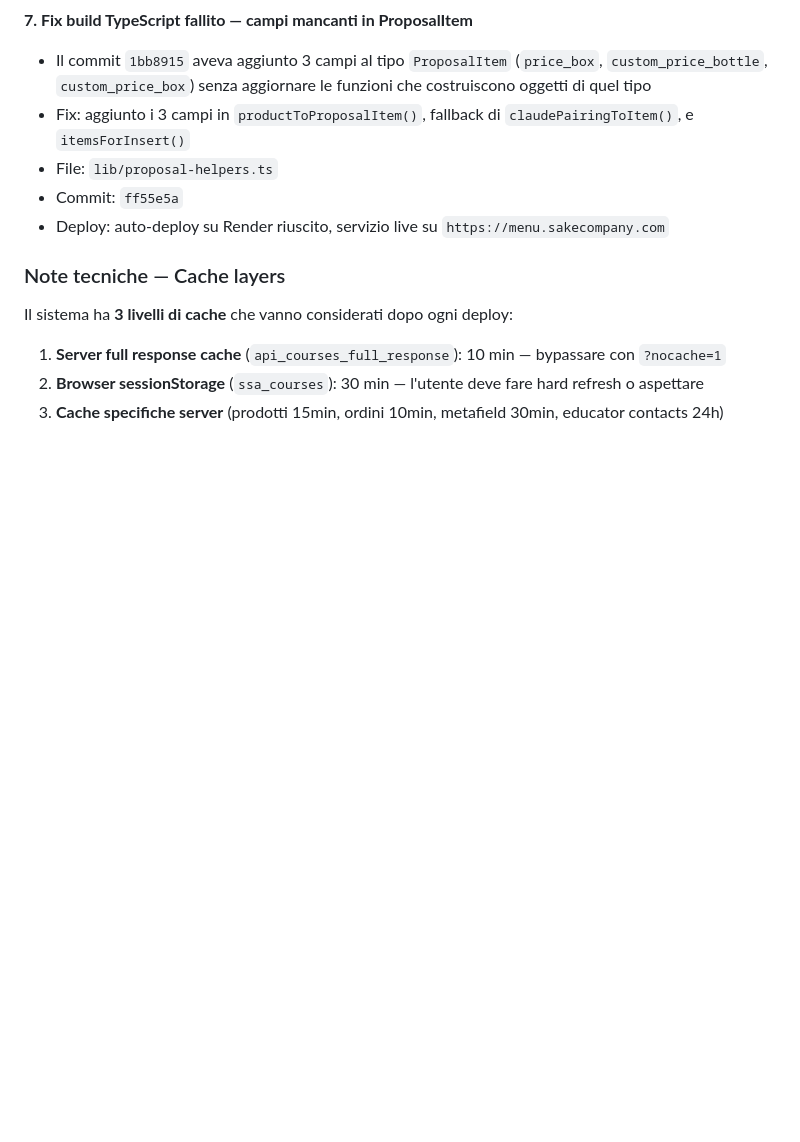
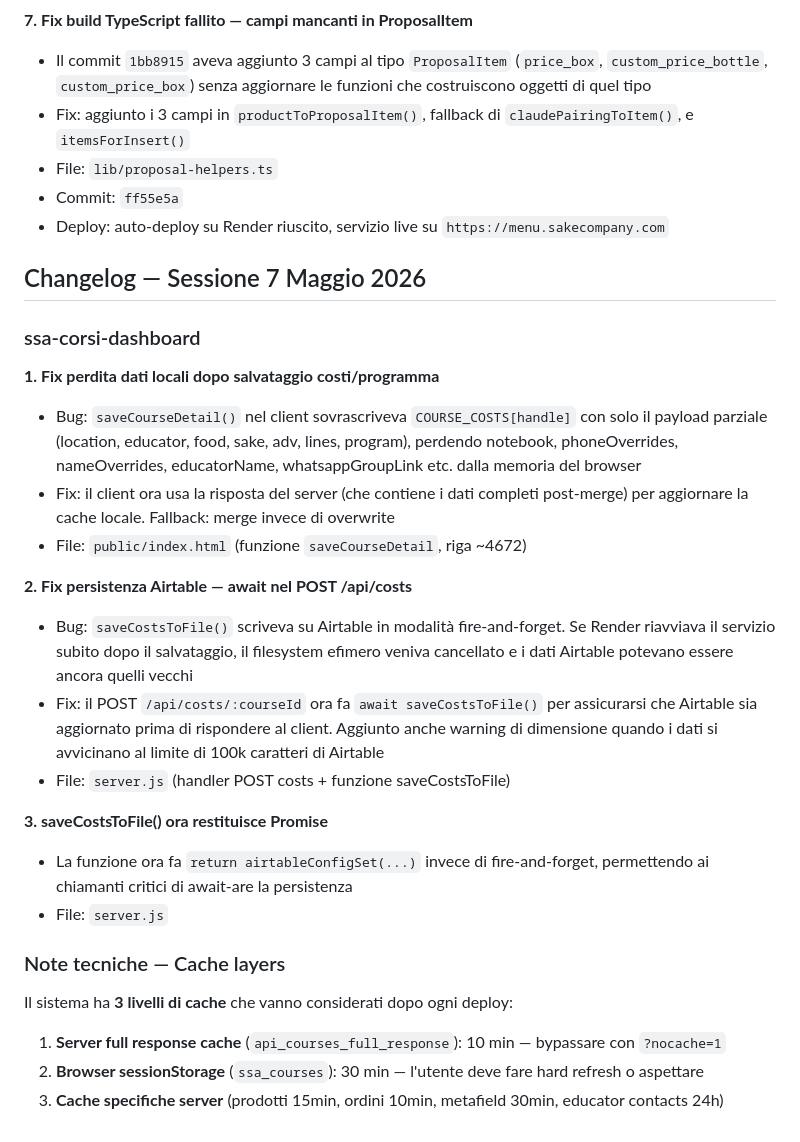
Before and after one commit to ferraboschi/ssa-corsi-dashboard, a Markdown page: CLAUDE.md, the part around the change. GitHub-like rendering; blank space fills up the shorter version.

Commit message:
docs: document May 7 session fixes in CLAUDE.md
Co-Authored-By: Claude Opus 4.6 <noreply@anthropic.com>

```diff
--- a/CLAUDE.md
+++ b/CLAUDE.md
@@ -394,6 +394,24 @@ I dati del corso (tipo, data, città) vengono estratti dall'handle del prodotto
 - Commit: `ff55e5a`
 - Deploy: auto-deploy su Render riuscito, servizio live su `https://menu.sakecompany.com`
 
+## Changelog — Sessione 7 Maggio 2026
+
+### ssa-corsi-dashboard
+
+**1. Fix perdita dati locali dopo salvataggio costi/programma**
+- Bug: `saveCourseDetail()` nel client sovrascriveva `COURSE_COSTS[handle]` con solo il payload parziale (location, educator, food, sake, adv, lines, program), perdendo notebook, phoneOverrides, nameOverrides, educatorName, whatsappGroupLink etc. dalla memoria del browser
+- Fix: il client ora usa la risposta del server (che contiene i dati completi post-merge) per aggiornare la cache locale. Fallback: merge invece di overwrite
+- File: `public/index.html` (funzione `saveCourseDetail`, riga ~4672)
+
+**2. Fix persistenza Airtable — await nel POST /api/costs**
+- Bug: `saveCostsToFile()` scriveva su Airtable in modalità fire-and-forget. Se Render riavviava il servizio subito dopo il salvataggio, il filesystem efimero veniva cancellato e i dati Airtable potevano essere ancora quelli vecchi
+- Fix: il POST `/api/costs/:courseId` ora fa `await saveCostsToFile()` per assicurarsi che Airtable sia aggiornato prima di rispondere al client. Aggiunto anche warning di dimensione quando i dati si avvicinano al limite di 100k caratteri di Airtable
+- File: `server.js` (handler POST costs + funzione saveCostsToFile)
+
+**3. saveCostsToFile() ora restituisce Promise**
+- La funzione ora fa `return airtableConfigSet(...)` invece di fire-and-forget, permettendo ai chiamanti critici di await-are la persistenza
+- File: `server.js`
+
 ### Note tecniche — Cache layers
 Il sistema ha **3 livelli di cache** che vanno considerati dopo ogni deploy:
 1. **Server full response cache** (`api_courses_full_response`): 10 min — bypassare con `?nocache=1`
```
